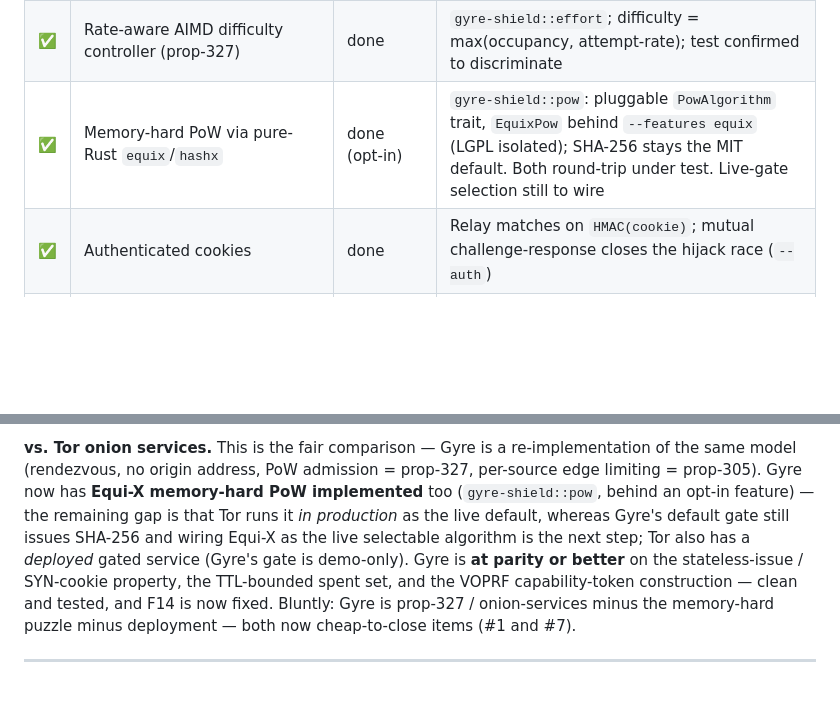
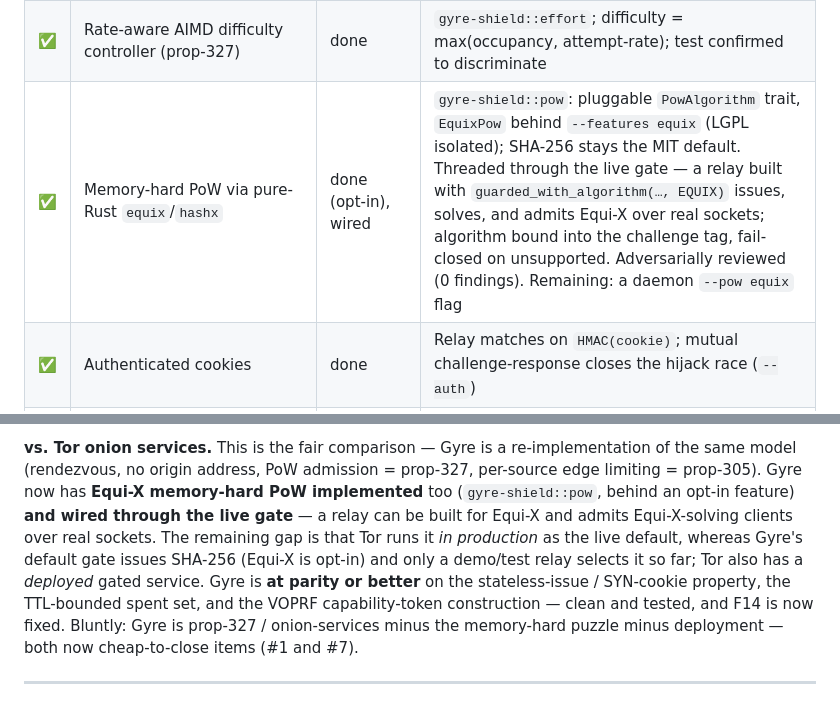
Before and after one commit to rupeshbharambe24/Gyre, a Markdown page: docs/DOS.md, 2 parts joined by grey strips. Rendered like a GitHub page; blank space fills up the shorter version.

Commit message:
docs: DOS.md — Equi-X wired through the live gate (adversarially reviewed)
The pluggable puzzle is now threaded through the live admission gate:
guarded_with_algorithm(config, EQUIX) issues, solves, and admits Equi-X over
real sockets; the algorithm is bound into the challenge tag and fails closed on
an unsupported algorithm. A 5-lens adversarial review of the wiring found zero
defects. Update the roadmap row and the vs-Tor comparison accordingly; the one
remaining item is a daemon --pow equix CLI flag.

```diff
--- a/docs/DOS.md
+++ b/docs/DOS.md
@@ -244,7 +244,7 @@ completed this session.
 | ✅ | Fix **F14** — bind token issuance to a spent admission | done | One solved puzzle → ≤1 token; `Error::Unauthorized` otherwise; test confirmed to discriminate |
 | 5 | Splice idle/duration timeout | minor | Admitted pairs hold a task + two sockets indefinitely |
 | ✅ | Rate-aware AIMD difficulty controller (prop-327) | done | `gyre-shield::effort`; difficulty = max(occupancy, attempt-rate); test confirmed to discriminate |
-| ✅ | Memory-hard PoW via pure-Rust `equix`/`hashx` | done (opt-in) | `gyre-shield::pow`: pluggable `PowAlgorithm` trait, `EquixPow` behind `--features equix` (LGPL isolated); SHA-256 stays the MIT default. Both round-trip under test. Live-gate selection still to wire |
+| ✅ | Memory-hard PoW via pure-Rust `equix`/`hashx` | done (opt-in), wired | `gyre-shield::pow`: pluggable `PowAlgorithm` trait, `EquixPow` behind `--features equix` (LGPL isolated); SHA-256 stays the MIT default. Threaded through the live gate — a relay built with `guarded_with_algorithm(…, EQUIX)` issues, solves, and admits Equi-X over real sockets; algorithm bound into the challenge tag, fail-closed on unsupported. Adversarially reviewed (0 findings). Remaining: a daemon `--pow equix` flag |
 | ✅ | Authenticated cookies | done | Relay matches on `HMAC(cookie)`; mutual challenge-response closes the hijack race (`--auth`) |
 | ✅ | Multi-relay pool | done | Origin parks on k relays, client fails over; dilutes a relay flood ~linearly by *k* (`--rendezvous` × k) |
 | ✅ | Splice lifetime timeout | done | `RelayConfig.splice_timeout` bounds a spliced pair's total lifetime; a stuck splice can't hold a slot forever (`--splice-timeout-secs`) |
@@ -266,9 +266,10 @@ CDN origin can't be." Complement, not replacement.
 **vs. Tor onion services.** This is the fair comparison — Gyre is a re-implementation of the
 same model (rendezvous, no origin address, PoW admission = prop-327, per-source edge limiting =
 prop-305). Gyre now has **Equi-X memory-hard PoW implemented** too (`gyre-shield::pow`, behind an
-opt-in feature) — the remaining gap is that Tor runs it *in production* as the live default,
-whereas Gyre's default gate still issues SHA-256 and wiring Equi-X as the live selectable
-algorithm is the next step; Tor also has a *deployed* gated service (Gyre's gate is demo-only). Gyre is **at parity or better** on the
+opt-in feature) **and wired through the live gate** — a relay can be built for Equi-X and admits
+Equi-X-solving clients over real sockets. The remaining gap is that Tor runs it *in production* as
+the live default, whereas Gyre's default gate issues SHA-256 (Equi-X is opt-in) and only a demo/test
+relay selects it so far; Tor also has a *deployed* gated service. Gyre is **at parity or better** on the
 stateless-issue / SYN-cookie property, the TTL-bounded spent set, and the VOPRF capability-token
 construction — clean and tested, and F14 is now fixed. Bluntly: Gyre is prop-327 / onion-services
 minus the memory-hard puzzle minus deployment — both now cheap-to-close items (#1 and #7).
```
